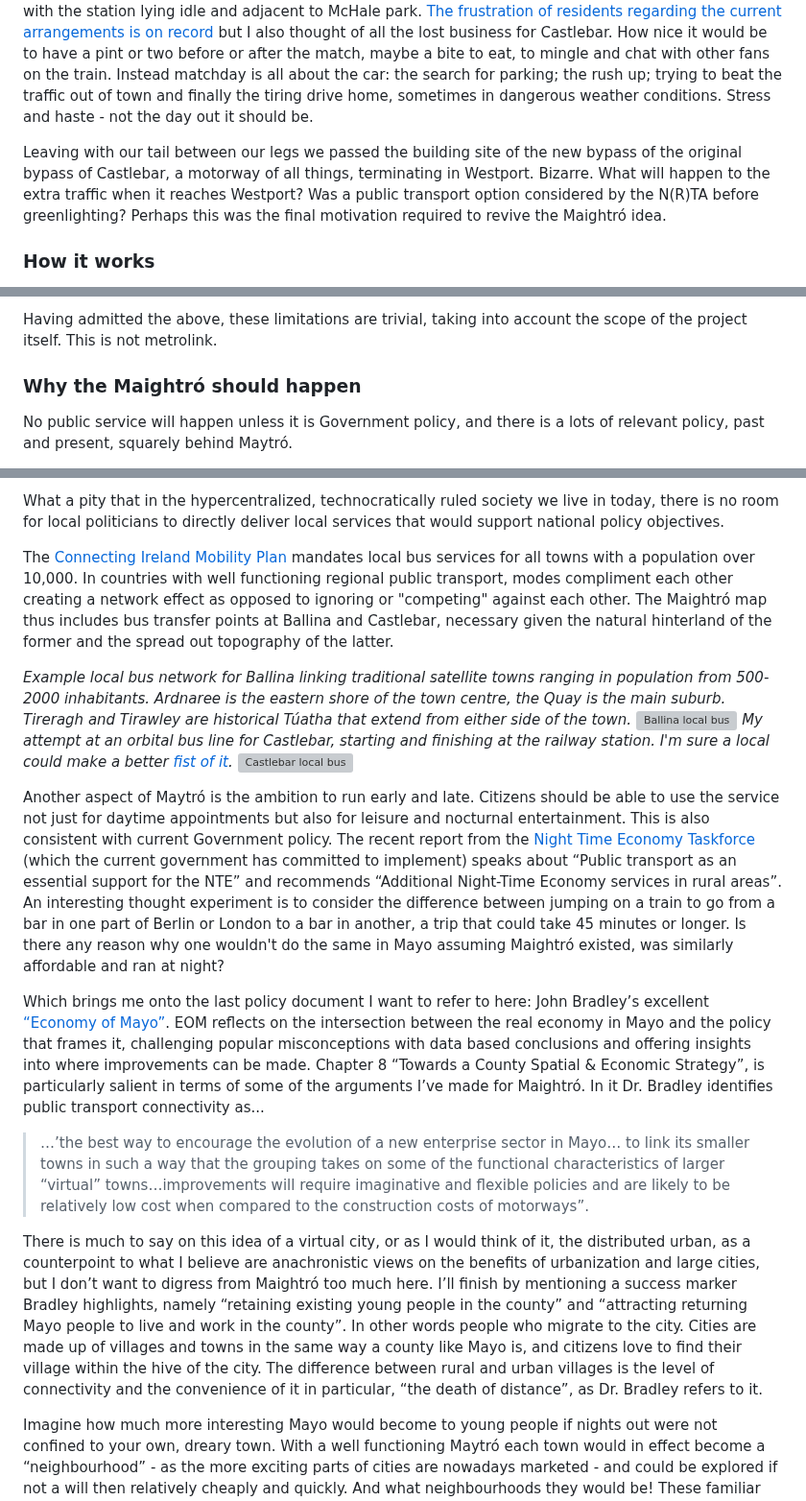
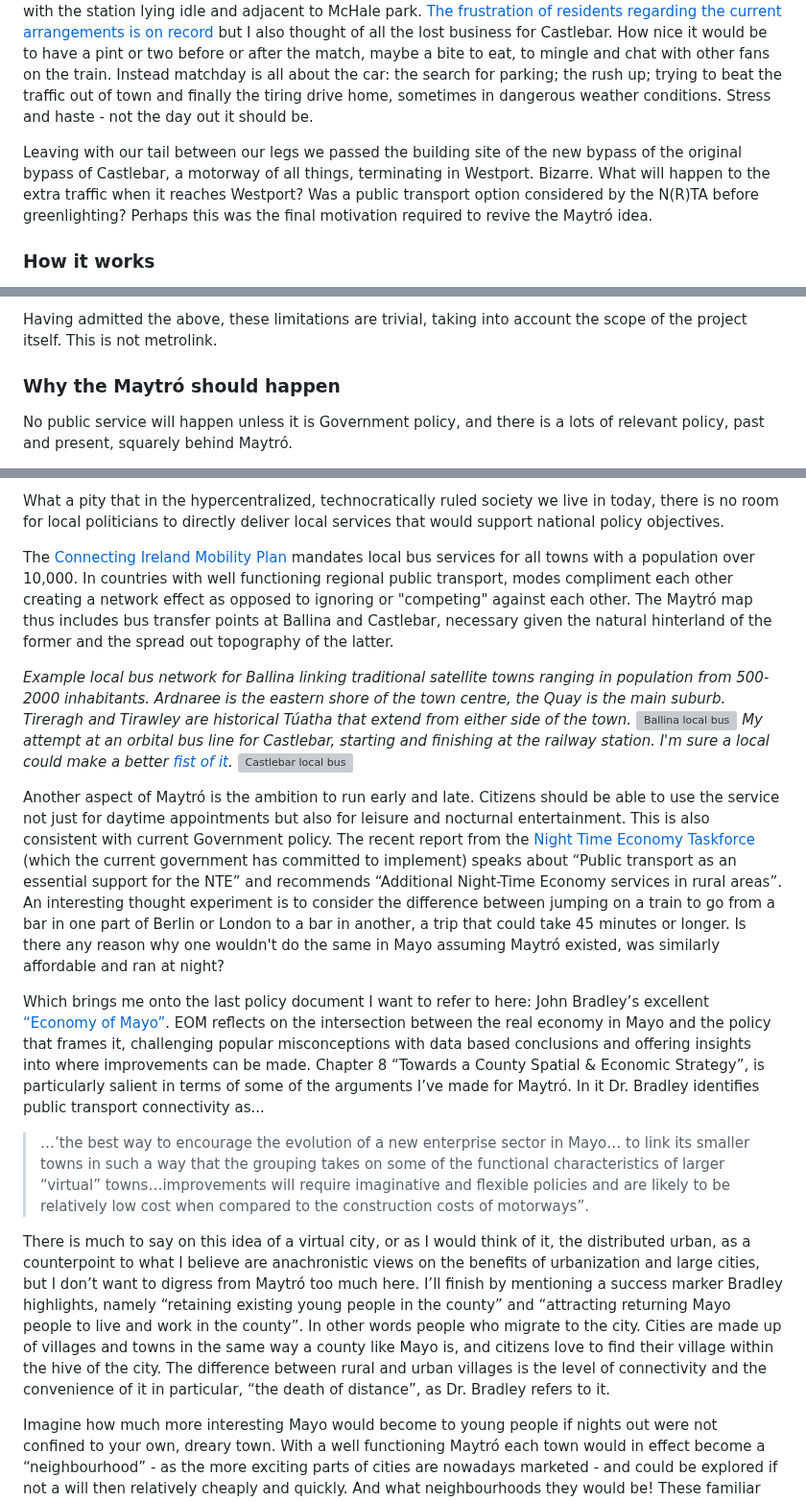
Before and after one commit to seocahill/maightro-site, a Markdown page: source/articles/about.html.markdown, 3 parts joined by grey strips. Shown at 96% size. Rendered like a GitHub page; grey boxes are pictures that could not be loaded.

Commit message:
docs: be consistant

```diff
--- a/source/articles/about.html.markdown
+++ b/source/articles/about.html.markdown
@@ -30,7 +30,7 @@ Well for one thing it was Christmas and I had time on my hands but it was probab
 Then a few months ago I attended the Ballina-Westport county final, an incredibly frustrating day and not just because of the result! I witnessed hoards of people piling into town from both ends of the track in their cars (including myself and my uncle), clogging up Castlebar as happens on every match day, with the station lying idle and adjacent to McHale park. [The frustration of residents regarding the current arrangements is on record](https://www.mayonews.ie/news/38427-match-day-parking-a-nightmare-for-residents
 ) but I also thought of all the lost business for Castlebar. How nice it would be to have a pint or two before or after the match, maybe a bite to eat, to mingle and chat with other fans on the train. Instead matchday is all about the car: the search for parking; the rush up; trying to beat the traffic out of town and finally the tiring drive home, sometimes in dangerous weather conditions. Stress and haste - not the day out it should be.
 
-Leaving with our tail between our legs we passed the building site of the new bypass of the original bypass of Castlebar, a motorway of all things, terminating in Westport. Bizarre. What will happen to the extra traffic when it reaches Westport? Was a public transport option considered by the N(R)TA before greenlighting? Perhaps this was the final motivation required to revive the Maightró idea.
+Leaving with our tail between our legs we passed the building site of the new bypass of the original bypass of Castlebar, a motorway of all things, terminating in Westport. Bizarre. What will happen to the extra traffic when it reaches Westport? Was a public transport option considered by the N(R)TA before greenlighting? Perhaps this was the final motivation required to revive the Maytró idea.
 
 ### How it works
 
@@ -51,7 +51,7 @@ You can find a statistical analysis of each option [here.](/code#results) There
 
 Having admitted the above, these limitations are trivial, taking into account the scope of the project itself. This is not metrolink.
 
-### Why the Maightró should happen
+### Why the Maytró should happen
 
 No public service will happen unless it is Government policy, and there is a lots of relevant policy, past and present, squarely behind Maytró.
 
@@ -71,17 +71,17 @@ In this, their flagship policy document, Mayo county council accurately diagnose
 
 What a pity that in the hypercentralized, technocratically ruled society we live in today, there is no room for local politicians to directly deliver local services that would support national policy objectives.
 
-The [Connecting Ireland Mobility Plan](https://www.nationaltransport.ie/connecting-ireland/) mandates local bus services for all towns with a population over 10,000. In countries with well functioning regional public transport, modes compliment each other creating a network effect as opposed to ignoring or "competing" against each other. The Maightró map thus includes bus transfer points at Ballina and Castlebar, necessary given the natural hinterland of the former and the spread out topography of the latter.
+The [Connecting Ireland Mobility Plan](https://www.nationaltransport.ie/connecting-ireland/) mandates local bus services for all towns with a population over 10,000. In countries with well functioning regional public transport, modes compliment each other creating a network effect as opposed to ignoring or "competing" against each other. The Maytró map thus includes bus transfer points at Ballina and Castlebar, necessary given the natural hinterland of the former and the spread out topography of the latter.
 
 _Example local bus network for Ballina linking traditional satellite towns ranging in population from 500-2000 inhabitants. Ardnaree is the eastern shore of the town centre, the Quay is the main suburb. Tireragh and Tirawley are historical Túatha that extend from either side of the town._ ![Ballina local bus](ballina-bus.svg) _My attempt at an orbital bus line for Castlebar, starting and finishing at the railway station. I'm sure a local could make a better [fist of it](https://tennessine.co.uk/metro/cab50fd31d09d78)._ ![Castlebar local bus](Castlebar-bus-map.svg)
 
-Another aspect of Maytró is the ambition to run early and late. Citizens should be able to use the service not just for daytime appointments but also for leisure and nocturnal entertainment. This is also consistent with current Government policy. The recent report from the [Night Time Economy Taskforce](https://www.gov.ie/en/publication/c1ba7-report-of-the-night-time-economy-taskforce/) (which the current government has committed to implement) speaks about “Public transport as an essential support for the NTE” and recommends “Additional Night-Time Economy services in rural areas”. An interesting thought experiment is to consider the difference between jumping on a train to go from a bar in one part of Berlin or London to a bar in another, a trip that could take 45 minutes or longer. Is there any reason why one wouldn't do the same in Mayo assuming Maightró existed, was similarly affordable and ran at night?
+Another aspect of Maytró is the ambition to run early and late. Citizens should be able to use the service not just for daytime appointments but also for leisure and nocturnal entertainment. This is also consistent with current Government policy. The recent report from the [Night Time Economy Taskforce](https://www.gov.ie/en/publication/c1ba7-report-of-the-night-time-economy-taskforce/) (which the current government has committed to implement) speaks about “Public transport as an essential support for the NTE” and recommends “Additional Night-Time Economy services in rural areas”. An interesting thought experiment is to consider the difference between jumping on a train to go from a bar in one part of Berlin or London to a bar in another, a trip that could take 45 minutes or longer. Is there any reason why one wouldn't do the same in Mayo assuming Maytró existed, was similarly affordable and ran at night?
 
-Which brings me onto the last policy document I want to refer to here: John Bradley’s excellent [“Economy of Mayo”](https://275314da-a8aa-42f3-b679-4f2bff339c95.filesusr.com/ugd/33065c_ab5dd92d603d4dac9b205634d153745e.pdf). EOM reflects on the intersection between the real economy in Mayo and the policy that frames it, challenging popular misconceptions with data based conclusions and offering insights into where improvements can be made. Chapter 8 “Towards a County Spatial & Economic Strategy”, is particularly salient in terms of some of the arguments I’ve made for Maightró. In it Dr. Bradley identifies public transport connectivity as...
+Which brings me onto the last policy document I want to refer to here: John Bradley’s excellent [“Economy of Mayo”](https://275314da-a8aa-42f3-b679-4f2bff339c95.filesusr.com/ugd/33065c_ab5dd92d603d4dac9b205634d153745e.pdf). EOM reflects on the intersection between the real economy in Mayo and the policy that frames it, challenging popular misconceptions with data based conclusions and offering insights into where improvements can be made. Chapter 8 “Towards a County Spatial & Economic Strategy”, is particularly salient in terms of some of the arguments I’ve made for Maytró. In it Dr. Bradley identifies public transport connectivity as...
 
 > …’the best way to encourage the evolution of a new enterprise sector in Mayo… to link its smaller towns in such a way that the grouping takes on some of the functional characteristics of larger “virtual” towns…improvements will require imaginative and flexible policies and are likely to be relatively low cost when compared to the construction costs of motorways”.
 
-There is much to say on this idea of a virtual city, or as I would think of it, the distributed urban, as a counterpoint to what I believe are anachronistic views on the benefits of urbanization and large cities, but I don’t want to digress from Maightró too much here. I’ll finish by mentioning a success marker Bradley highlights, namely “retaining existing young people in the county” and “attracting returning Mayo people to live and work in the county”. In other words people who migrate to the city. Cities are made up of villages and towns in the same way a county like Mayo is, and citizens love to find their village within the hive of the city. The difference between rural and urban villages is the level of connectivity and the convenience of it in particular, “the death of distance”, as Dr. Bradley refers to it.
+There is much to say on this idea of a virtual city, or as I would think of it, the distributed urban, as a counterpoint to what I believe are anachronistic views on the benefits of urbanization and large cities, but I don’t want to digress from Maytró too much here. I’ll finish by mentioning a success marker Bradley highlights, namely “retaining existing young people in the county” and “attracting returning Mayo people to live and work in the county”. In other words people who migrate to the city. Cities are made up of villages and towns in the same way a county like Mayo is, and citizens love to find their village within the hive of the city. The difference between rural and urban villages is the level of connectivity and the convenience of it in particular, “the death of distance”, as Dr. Bradley refers to it.
 
 Imagine how much more interesting Mayo would become to young people if nights out were not confined to your own, dreary town. With a well functioning Maytró each town would in effect become a “neighbourhood” - as the more exciting parts of cities are nowadays marketed - and could be explored if not a will then relatively cheaply and quickly. And what neighbourhoods they would be! These familiar yet distinctive clusters of homes, pubs, businesses, lanes, streets, squares and bridges. Situated on or separated by magnificent rivers, beaches, bays, lakes, forest and parkland. Quite a contrast from the unloved gray inbetweens of the ‘hip’ urban villages that city dwellers and easyjetters flock to. These built patterns that are truly alive if perhaps dormant, in sympathy with [_the timeless way of building_](https://en.wikipedia.org/wiki/The_Timeless_Way_of_Building), in juxtaposition to busy but dead places like Silicon Docks [and their ilk](https://waterfordnorthquays.ie/buildings/), the developer way of building.
 
```
Also changed, not shown: other parts of source/articles/about.html.markdown (+2 -2 lines), source/articles/analysis.html.markdown (+1 -1 lines).
